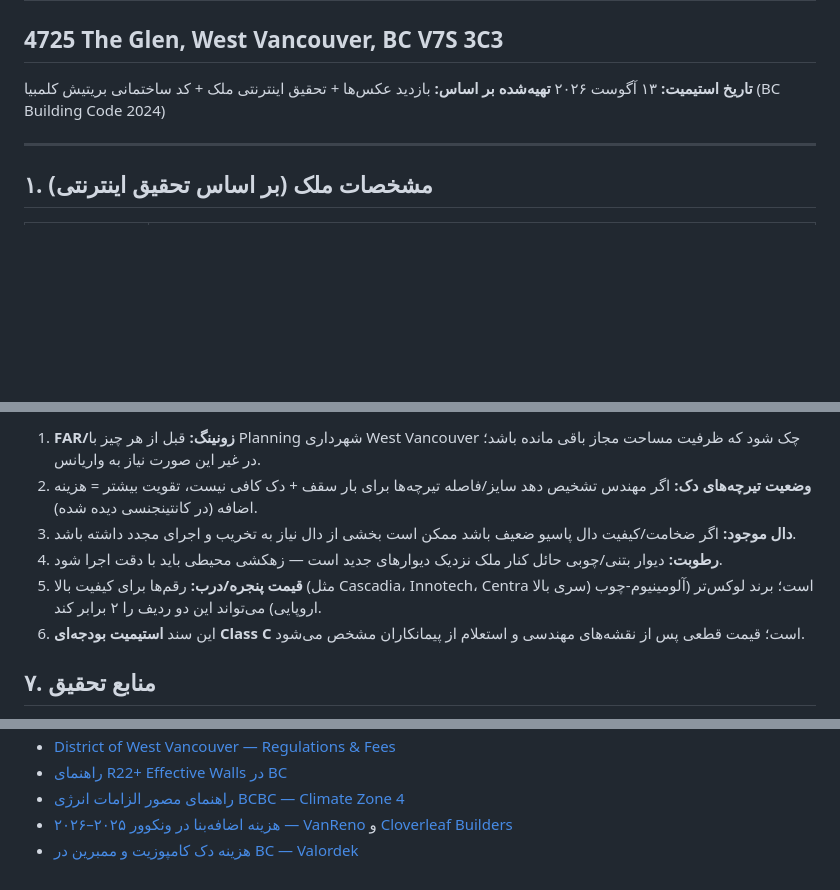
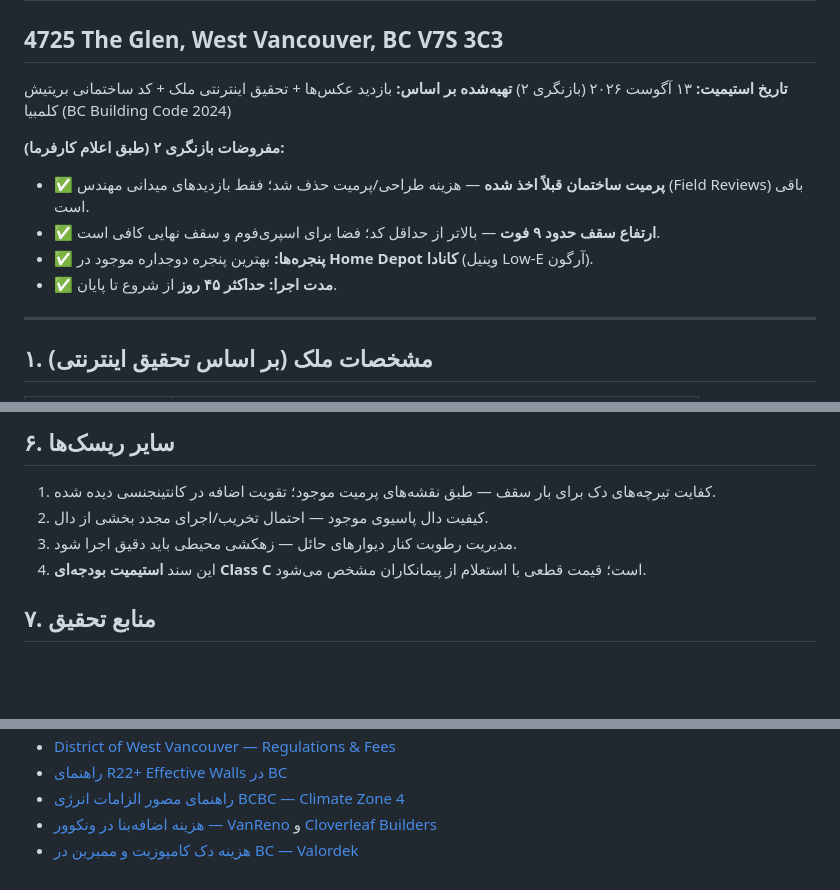
Before and after one commit to Asadi777/signal-bot-v3, a Markdown page: estimates/4725-the-glen-deck-room-expansion-estimate.md, 3 parts joined by grey strips. Rendered like a GitHub page; blank space fills up the shorter version.

```diff
--- a/estimates/4725-the-glen-deck-room-expansion-estimate.md
+++ b/estimates/4725-the-glen-deck-room-expansion-estimate.md
@@ -1,8 +1,14 @@
 # استیمیت پروژه: توسعه اتاق زیرزمین با اضافه‌کردن فضای زیر دک
 ## 4725 The Glen, West Vancouver, BC V7S 3C3
 
-**تاریخ استیمیت:** ۱۳ آگوست ۲۰۲۶
+**تاریخ استیمیت:** ۱۳ آگوست ۲۰۲۶ (بازنگری ۲)
 **تهیه‌شده بر اساس:** بازدید عکس‌ها + تحقیق اینترنتی ملک + کد ساختمانی بریتیش کلمبیا (BC Building Code 2024)
+
+**مفروضات بازنگری ۲ (طبق اعلام کارفرما):**
+- ✅ **پرمیت ساختمان قبلاً اخذ شده** — هزینه طراحی/پرمیت حذف شد؛ فقط بازدیدهای میدانی مهندس (Field Reviews) باقی است.
+- ✅ **ارتفاع سقف حدود ۹ فوت** — بالاتر از حداقل کد؛ فضا برای اسپری‌فوم و سقف نهایی کافی است.
+- ✅ **پنجره‌ها:** بهترین پنجره دوجداره موجود در **Home Depot کانادا** (وینیل Low-E آرگون).
+- ✅ **مدت اجرا: حداکثر ۴۵ روز** از شروع تا پایان.
 
 ---
 
@@ -116,10 +123,10 @@
 
-1. **FAR/زونینگ:** قبل از هر چیز با Planning شهرداری West Vancouver چک شود که ظرفیت مساحت مجاز باقی مانده باشد؛ در غیر این صورت نیاز به واریانس.
-2. **وضعیت تیرچه‌های دک:** اگر مهندس تشخیص دهد سایز/فاصله تیرچه‌ها برای بار سقف + دک کافی نیست، تقویت بیشتر = هزینه اضافه (در کانتینجنسی دیده شده).
-3. **دال موجود:** اگر ضخامت/کیفیت دال پاسیو ضعیف باشد ممکن است بخشی از دال نیاز به تخریب و اجرای مجدد داشته باشد.
-4. **رطوبت:** دیوار بتنی/چوبی حائل کنار ملک نزدیک دیوارهای جدید است — زهکشی محیطی باید با دقت اجرا شود.
-5. **قیمت پنجره/درب:** رقم‌ها برای کیفیت بالا (مثل Cascadia، Innotech، Centra سری بالا) است؛ برند لوکس‌تر (آلومینیوم-چوب اروپایی) می‌تواند این دو ردیف را ۲ برابر کند.
-6. این سند **استیمیت بودجه‌ای Class C** است؛ قیمت قطعی پس از نقشه‌های مهندسی و استعلام از پیمانکاران مشخص می‌شود.
+## ۶. سایر ریسک‌ها
+
+1. کفایت تیرچه‌های دک برای بار سقف — طبق نقشه‌های پرمیت موجود؛ تقویت اضافه در کانتینجنسی دیده شده.
+2. کیفیت دال پاسیوی موجود — احتمال تخریب/اجرای مجدد بخشی از دال.
+3. مدیریت رطوبت کنار دیوارهای حائل — زهکشی محیطی باید دقیق اجرا شود.
+4. این سند **استیمیت بودجه‌ای Class C** است؛ قیمت قطعی با استعلام از پیمانکاران مشخص می‌شود.
 
 ## ۷. منابع تحقیق
 
@@ -130,5 +136,5 @@
 - [District of West Vancouver — Regulations & Fees](https://westvancouver.ca/home-building-property/permits-licences/building-renovation/regulations-fees)
 - [راهنمای R22+ Effective Walls در BC](https://vancouver.ca/files/cov/ig-r22-effective-walls-residential-construction.pdf)
 - [راهنمای مصور الزامات انرژی BCBC — Climate Zone 4](https://www2.gov.bc.ca/assets/gov/farming-natural-resources-and-industry/construction-industry/building-codes-and-standards/guides/climatezone4.pdf)
-- [هزینه اضافه‌بنا در ونکوور ۲۰۲۵–۲۰۲۶ — VanReno](https://vanreno.ca/home-addition-cost-vancouver/) و [Cloverleaf Builders](https://www.cloverleafbuilders.ca/blog/the-real-cost-process-of-a-home-addition-in-vancouver-guide)
+- [هزینه اضافه‌بنا در ونکوور — VanReno](https://vanreno.ca/home-addition-cost-vancouver/) و [Cloverleaf Builders](https://www.cloverleafbuilders.ca/blog/the-real-cost-process-of-a-home-addition-in-vancouver-guide)
 - [هزینه دک کامپوزیت و ممبرین در BC — Valordek](https://www.valordek.com/blog/vinyl-decking-cost)
```
Also changed, not shown: other parts of estimates/4725-the-glen-deck-room-expansion-estimate.md (+69 -69 lines).
